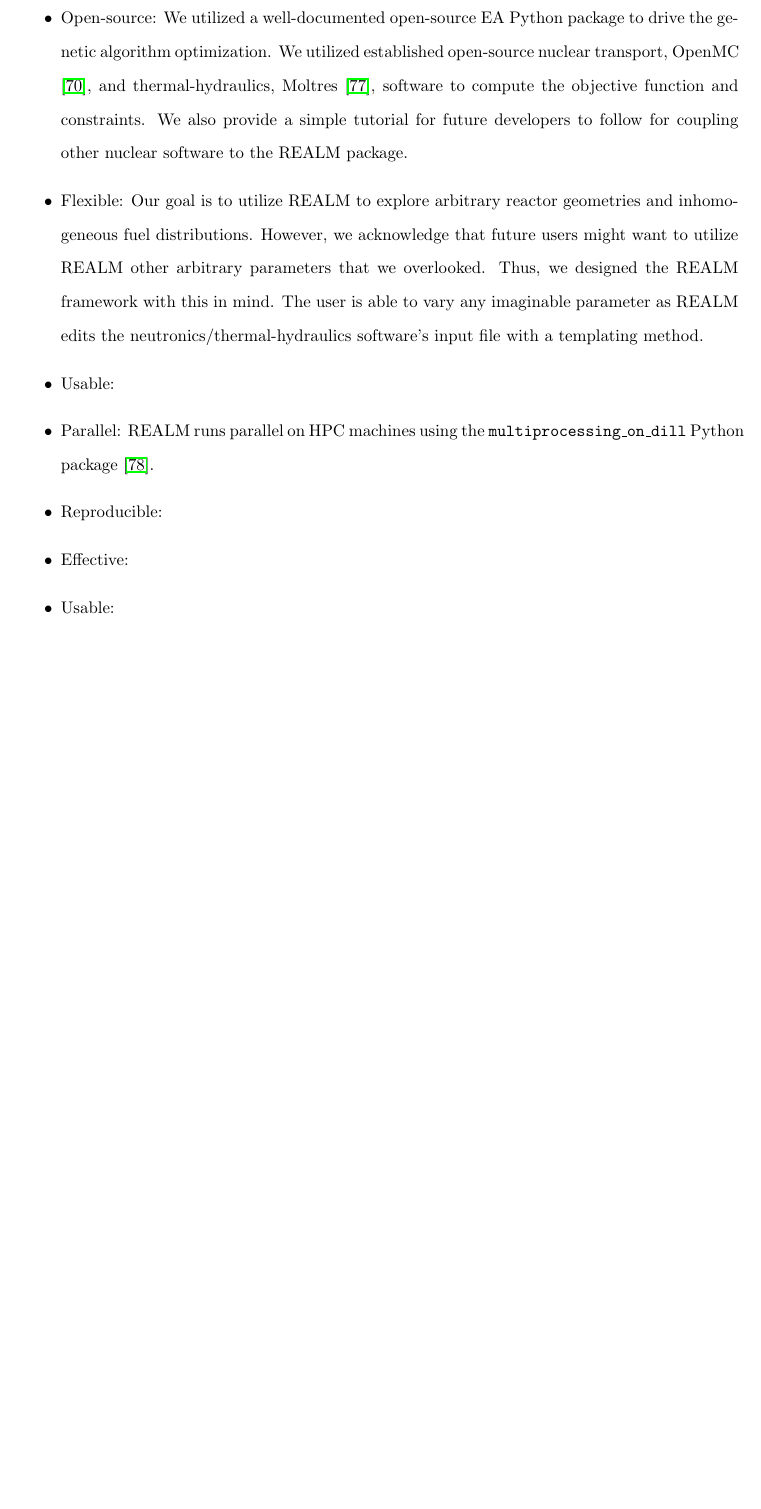
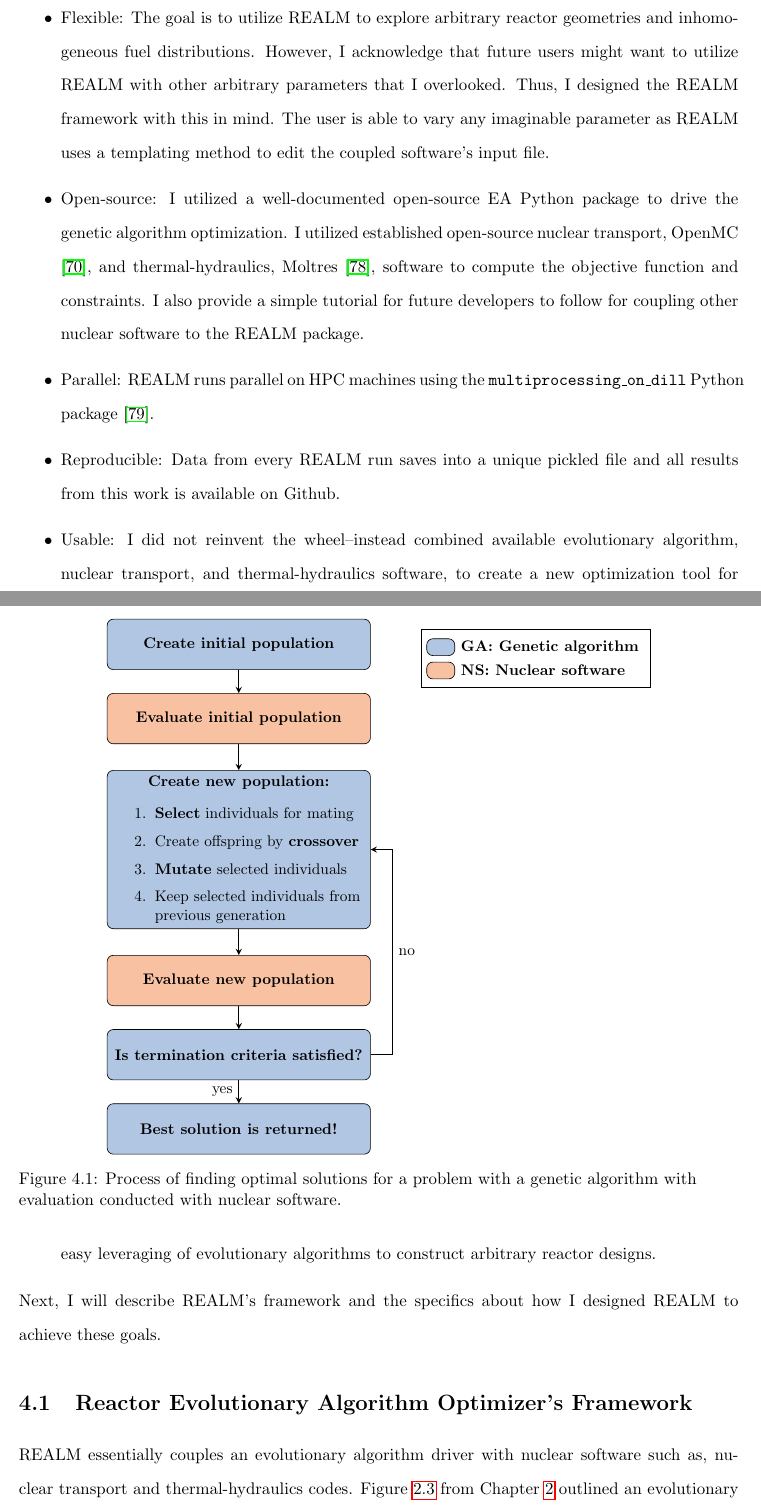
Before and after one commit to gwenchee/2021-chee-prelim, a LaTeX thesis (docs/2021-chee-prelim.tex, which reads docs/realm.tex): part of page 42 of 49 before the commit and two parts of pages 42 and 43 of 51 after it, the two joined at a grey line, cut so that both start at the same text, the shorter picture padded with empty space. Compiled offline with pdfLaTeX.

Commit message:
more writing chap 4

```diff
--- a/docs/realm.tex
+++ b/docs/realm.tex
@@ -15,23 +17,35 @@ The tool is:
 \begin{itemize}
-    \item Open-source: We utilized a well-documented open-source \gls{EA} Python
-    package to drive the genetic algorithm optimization. We utilized established
+    \item Effective: \gls{REALM} is well documented, well tested, and
+    version-controlled on Github \cite{chee_arfcrealm_2021}.
+    \item Flexible: The goal is to utilize \gls{REALM} to explore arbitrary
+    reactor geometries and inhomogeneous fuel distributions. However, I
+    acknowledge that future users might want to utilize \gls{REALM} with other
+    arbitrary parameters that I overlooked. Thus, I designed the \gls{REALM}
+    framework with this in mind. The user is able to vary any imaginable parameter
+    as \gls{REALM} uses a templating method to edit the coupled software's input
+    file.
+    \item Open-source: I utilized a well-documented open-source \gls{EA} Python
+    package to drive the genetic algorithm optimization. I utilized established
     open-source nuclear transport, OpenMC \cite{romano_openmc_2013}, and
     thermal-hydraulics, Moltres \cite{lindsay_introduction_2018}, software to
-    compute the objective function and constraints. We also provide a simple
+    compute the objective function and constraints. I also provide a simple
     tutorial for future developers to follow for coupling other nuclear software
     to the \gls{REALM} package.
-    \item Flexible: Our goal is to utilize \gls{REALM} to explore arbitrary
-    reactor geometries and inhomogeneous fuel distributions. However, we
-    acknowledge that future users might want to utilize \gls{REALM} other
-    arbitrary parameters that we overlooked. Thus, we designed the \gls{REALM}
-    framework with this in mind. The user is able to vary any imaginable parameter
-    as \gls{REALM} edits the neutronics/thermal-hydraulics software's input file
-    with a templating method.
-    \item Usable:
     \item Parallel: \gls{REALM} runs parallel on \gls{HPC} machines using the
     \texttt{multiprocessing\_on\_dill} Python package
     \cite{smallshire_multiprocessing_on_dill_nodate}.
-    \item Reproducible:
-    \item Effective:
-    \item Usable:
+    \item Reproducible: Data from every REALM run saves into a unique pickled file
+    and all results from this work is available on Github.
+    \item Usable: I did not reinvent the wheel--instead combined available
+    evolutionary algorithm, nuclear transport, and thermal-hydraulics software,
+    to create a new optimization tool for easy leveraging of evolutionary algorithms
+    to construct arbitrary reactor designs.
 \end{itemize}
+Next, I will describe \gls{REALM}'s framework and the specifics about how
+I designed \gls{REALM} to achieve these goals.
+
+\section{\acrlong{REALM}'s Framework}
+\gls{REALM} essentially couples an evolutionary algorithm driver with nuclear
+software such as, nuclear transport and thermal-hydraulics codes.
+Figure \ref{fig:genetic_alg} from Chapter \ref{chap:lit-review} outlined an
+evolutionary algorithm's iterative problem solving process.
@@ -37,0 +55,30 @@ The tool is:
+\begin{figure}[]
+    \centering
+    \begin{tikzpicture}[node distance=1.7cm]
+            \tikzstyle{every node}=[font=\small]
+            \node (1) [lbblock] {\textbf{Create initial population}};
+            \node (2) [loblock, below of=1] {\textbf{Evaluate initial population}};
+            \node (3) [lbblock, below of=2, yshift = -1.3cm] {\textbf{Create new population:} \\
+            \begin{enumerate} \item \textbf{Select} individuals for mating
+                              \item Create offspring by \textbf{crossover}
+                              \item \textbf{Mutate} selected individuals
+                              \item Keep selected individuals from previous generation
+                             \end{enumerate}};
+            \node (4) [loblock, below of=3, yshift=-1.3cm] {\textbf{Evaluate new population}};
+            \node (5) [lbblock, below of=4] {\textbf{Is termination criteria satisfied?}};
+            \node (6) [lbblock, below of=5] {\textbf{Best solution is returned!}};
+            \draw [arrow] (1) -- (2);
+            \draw [arrow] (2) -- (3);
+            \draw [arrow] (3) -- (4);
+            \draw [arrow] (4) -- (5);
+            \draw [arrow] (5) -- node[anchor=east] {yes} (6);
+            \draw [arrow] (5) -- ([shift={(0.5cm,0cm)}]5.east)-- node[anchor=west] {no} ([shift={(0.5cm,0cm)}]3.east)--(3);
+            \matrix [draw,above right,yshift=10.7cm, xshift=0cm] at (current bounding box.south east) {
+            \node [bbblock,label=right:\textbf{GA: Genetic algorithm}] {}; \\
+            \node [boblock,label=right:\textbf{NS: Nuclear software}] {}; \\
+            };
+    \end{tikzpicture}
+    \caption{Process of finding optimal solutions for a problem with a
+    genetic algorithm with evaluation conducted with nuclear software.}
+    \label{fig:genetic_alg_nuclear}
+\end{figure}
```
Also changed, not shown: docs/2021-chee-prelim.bib (+12 -3 lines), docs/lit-review.tex (+4 -3 lines), docs/realm.tex (25 more changed lines).
